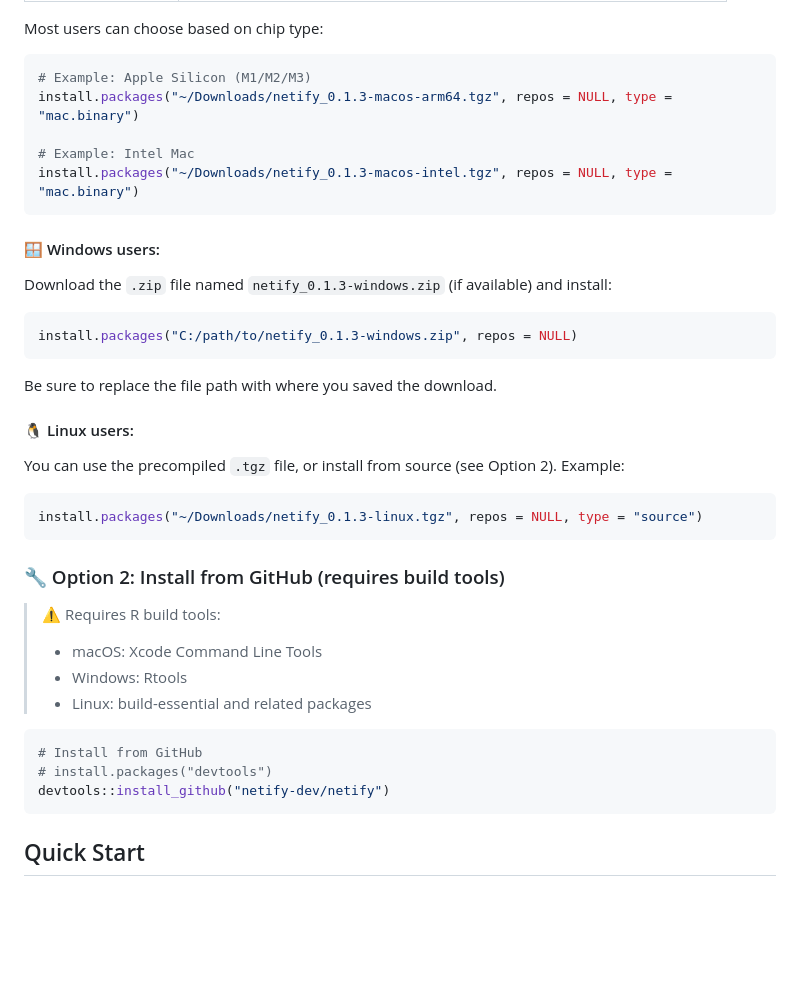
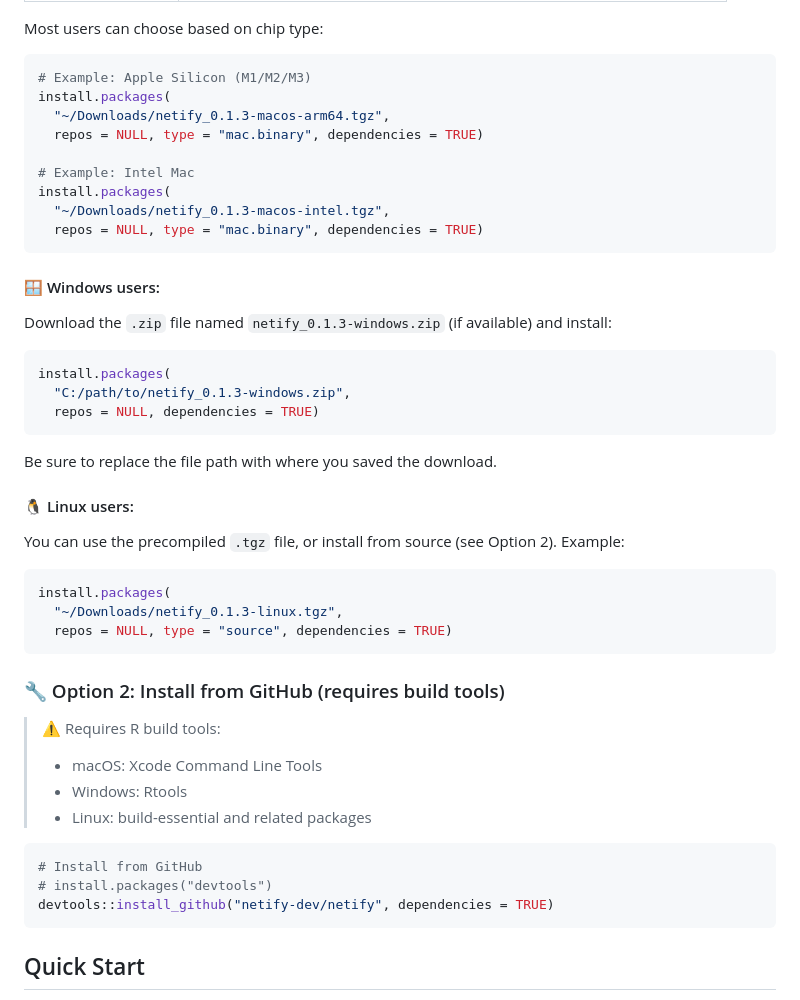
Before and after one commit to netify-dev/netify, a Markdown page: README.md, the part around the change. Drawn GitHub-style; blank space fills up the shorter version.

Commit message:
update readme with deps note

````diff
--- a/README.md
+++ b/README.md
@@ -36,10 +36,14 @@ Most users can choose based on chip type:
 
 ```r
 # Example: Apple Silicon (M1/M2/M3)
-install.packages("~/Downloads/netify_0.1.3-macos-arm64.tgz", repos = NULL, type = "mac.binary")
+install.packages(
+  "~/Downloads/netify_0.1.3-macos-arm64.tgz",
+  repos = NULL, type = "mac.binary", dependencies = TRUE)
 
 # Example: Intel Mac
-install.packages("~/Downloads/netify_0.1.3-macos-intel.tgz", repos = NULL, type = "mac.binary")
+install.packages(
+  "~/Downloads/netify_0.1.3-macos-intel.tgz",
+  repos = NULL, type = "mac.binary", dependencies = TRUE)
 ```
 
 #### 🪟 Windows users:
@@ -47,7 +51,9 @@ install.packages("~/Downloads/netify_0.1.3-macos-intel.tgz", repos = NULL, type
 Download the `.zip` file named `netify_0.1.3-windows.zip` (if available) and install:
 
 ```r
-install.packages("C:/path/to/netify_0.1.3-windows.zip", repos = NULL)
+install.packages(
+  "C:/path/to/netify_0.1.3-windows.zip",
+  repos = NULL, dependencies = TRUE)
 ```
 
 Be sure to replace the file path with where you saved the download.
@@ -57,7 +63,9 @@ Be sure to replace the file path with where you saved the download.
 You can use the precompiled `.tgz` file, or install from source (see Option 2). Example:
 
 ```r
-install.packages("~/Downloads/netify_0.1.3-linux.tgz", repos = NULL, type = "source")
+install.packages(
+  "~/Downloads/netify_0.1.3-linux.tgz",
+  repos = NULL, type = "source", dependencies = TRUE)
 ```
 
 ### 🔧 Option 2: Install from GitHub (requires build tools)
@@ -71,7 +79,7 @@ install.packages("~/Downloads/netify_0.1.3-linux.tgz", repos = NULL, type = "sou
 ```r
 # Install from GitHub
 # install.packages("devtools")
-devtools::install_github("netify-dev/netify")
+devtools::install_github("netify-dev/netify", dependencies = TRUE)
 ```
 
 ## Quick Start
````
